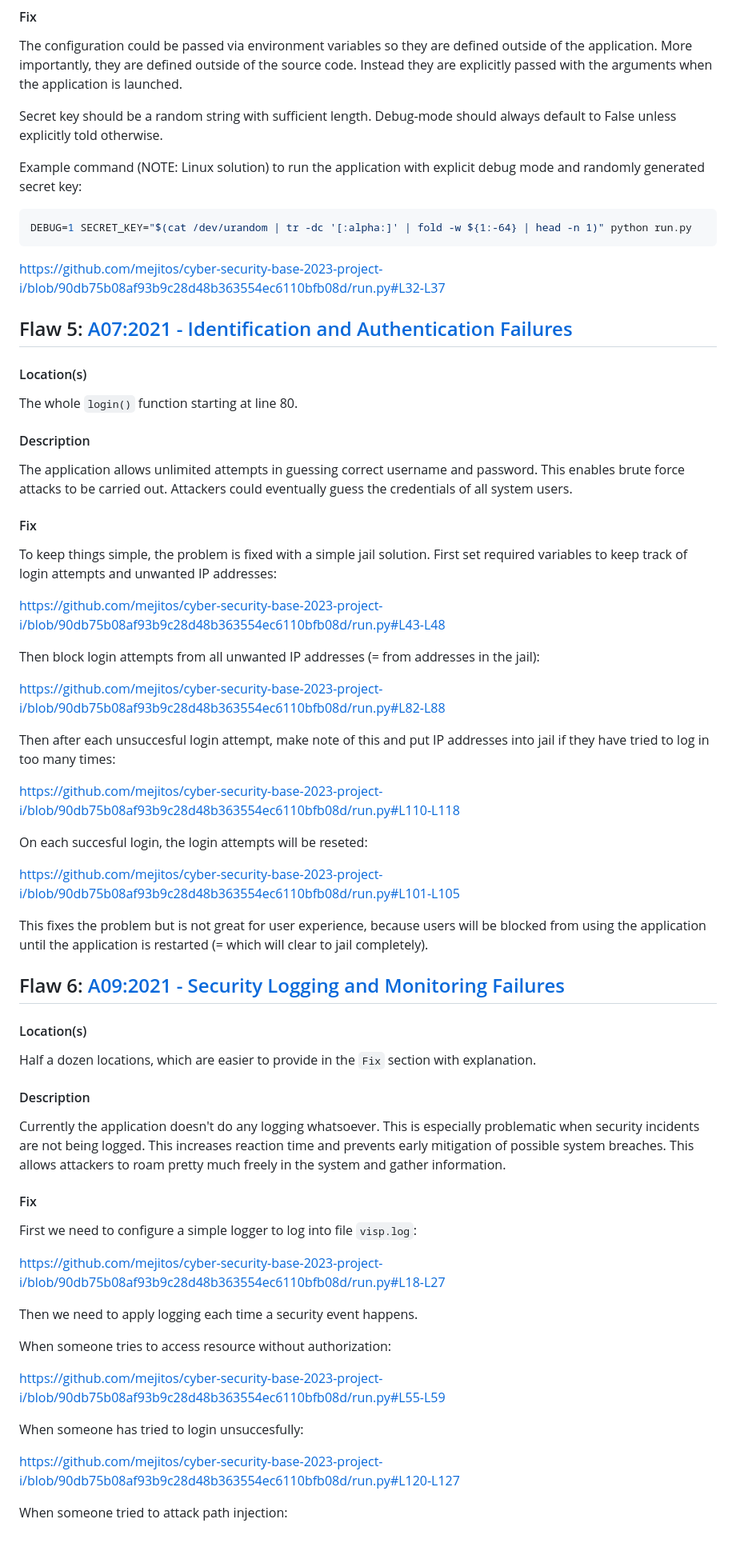
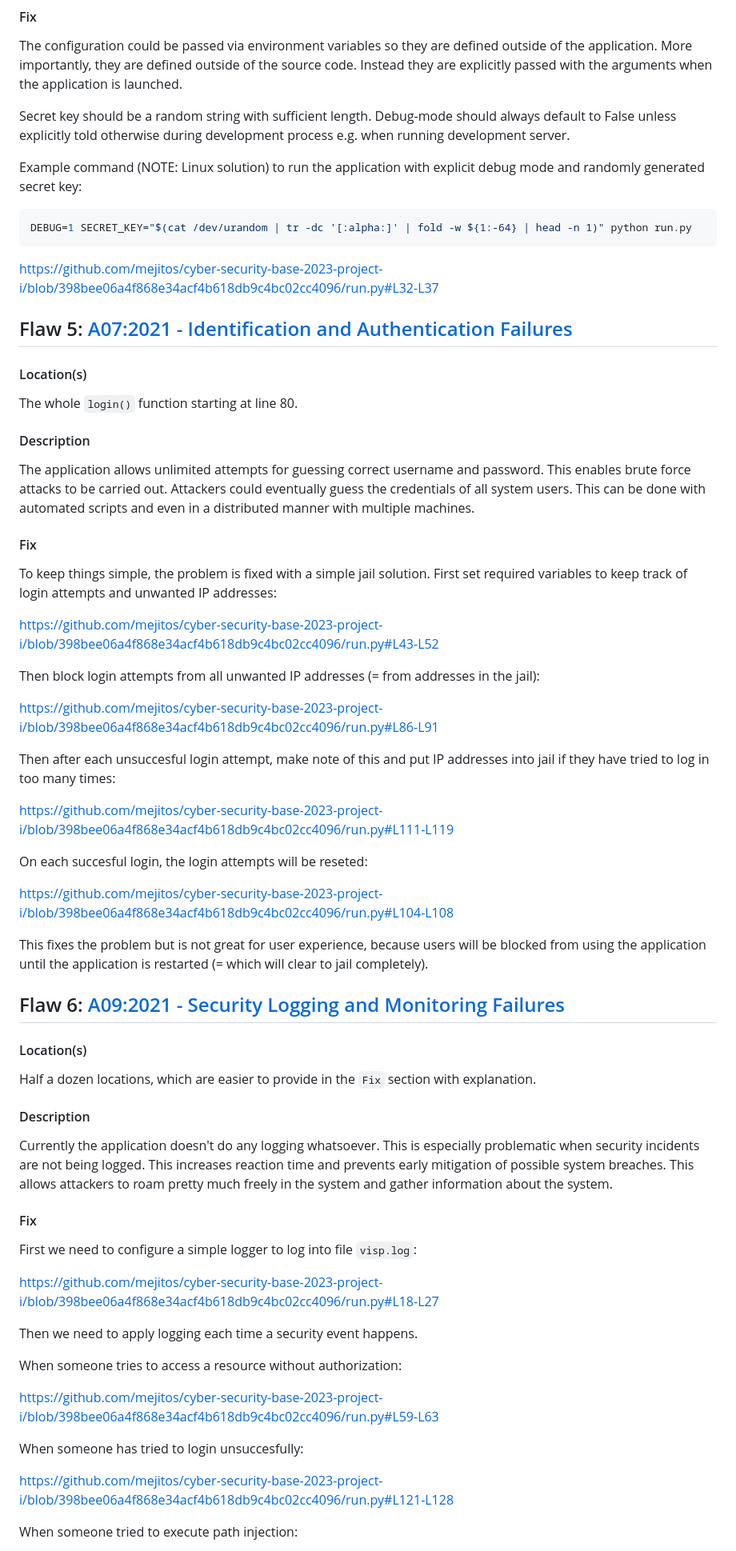
Before and after one commit to mejitos/cyber-security-base-2023-project-i, a Markdown page: writeup/README.md, the part around the change printed below. Shown: that part at 80% size. GitHub-like rendering.

Commit message:
Update writeup

````diff
--- a/writeup/README.md
+++ b/writeup/README.md
@@ -197,7 +193,8 @@ outside of the source code. Instead they are explicitly passed with the
 arguments when the application is launched.
 
 Secret key should be a random string with sufficient length. Debug-mode
-should always default to False unless explicitly told otherwise.
+should always default to False unless explicitly told otherwise during
+development process e.g. when running development server.
 
 Example command (NOTE: Linux solution) to run the application with explicit
 debug mode and randomly generated secret key:
@@ -207,8 +204,7 @@ DEBUG=1 SECRET_KEY="$(cat /dev/urandom | tr -dc '[:alpha:]' | fold -w ${1:-64} |
 ```
 
 <!-- #L32-37 -->
-
-https://github.com/mejitos/cyber-security-base-2023-project-i/blob/90db75b08af93b9c28d48b363554ec6110bfb08d/run.py#L32-L37
+https://github.com/mejitos/cyber-security-base-2023-project-i/blob/398bee06a4f868e34acf4b618db9c4bc02cc4096/run.py#L32-L37
 
 
 
@@ -222,9 +218,11 @@ The whole `login()` function starting at line 80.
 
 #### Description
 
-The application allows unlimited attempts in guessing correct username
+The application allows unlimited attempts for guessing correct username
 and password. This enables brute force attacks to be carried out. Attackers
-could eventually guess the credentials of all system users.
+could eventually guess the credentials of all system users. This can be
+done with automated scripts and even in a distributed manner with multiple
+machines.
 
 <!--
 ```bash
@@ -238,25 +236,25 @@ To keep things simple, the problem is fixed with a simple jail solution.
 First set required variables to keep track of login attempts and unwanted
 IP addresses:
 
-<!-- #L43-L48 -->
-https://github.com/mejitos/cyber-security-base-2023-project-i/blob/90db75b08af93b9c28d48b363554ec6110bfb08d/run.py#L43-L48
+<!-- #L43-L52 -->
+https://github.com/mejitos/cyber-security-base-2023-project-i/blob/398bee06a4f868e34acf4b618db9c4bc02cc4096/run.py#L43-L52
 
 Then block login attempts from all unwanted IP addresses (= from addresses
 in the jail):
 
-<!-- #L82-L88 -->
-https://github.com/mejitos/cyber-security-base-2023-project-i/blob/90db75b08af93b9c28d48b363554ec6110bfb08d/run.py#L82-L88
+<!-- #L86-L91 -->
+https://github.com/mejitos/cyber-security-base-2023-project-i/blob/398bee06a4f868e34acf4b618db9c4bc02cc4096/run.py#L86-L91
 
 Then after each unsuccesful login attempt, make note of this and put IP
 addresses into jail if they have tried to log in too many times:
 
-<!-- #L110-L118 -->
-https://github.com/mejitos/cyber-security-base-2023-project-i/blob/90db75b08af93b9c28d48b363554ec6110bfb08d/run.py#L110-L118
+<!-- #L111-L119 -->
+https://github.com/mejitos/cyber-security-base-2023-project-i/blob/398bee06a4f868e34acf4b618db9c4bc02cc4096/run.py#L111-L119
 
 On each succesful login, the login attempts will be reseted:
 
-<!-- #L101-L105 -->
-https://github.com/mejitos/cyber-security-base-2023-project-i/blob/90db75b08af93b9c28d48b363554ec6110bfb08d/run.py#L101-L105
+<!-- #L104-L108 -->
+https://github.com/mejitos/cyber-security-base-2023-project-i/blob/398bee06a4f868e34acf4b618db9c4bc02cc4096/run.py#L104-L108
 
 This fixes the problem but is not great for user experience, because
 users will be blocked from using the application until the application
@@ -278,26 +276,26 @@ Currently the application doesn't do any logging whatsoever. This is
 especially problematic when security incidents are not being logged. This
 increases reaction time and prevents early mitigation of possible system
 breaches. This allows attackers to roam pretty much freely in the system
-and gather information.
+and gather information about the system.
 
 #### Fix
 
 First we need to configure a simple logger to log into file `visp.log`:
 
 <!-- #L18-27 -->
-https://github.com/mejitos/cyber-security-base-2023-project-i/blob/90db75b08af93b9c28d48b363554ec6110bfb08d/run.py#L18-L27
+https://github.com/mejitos/cyber-security-base-2023-project-i/blob/398bee06a4f868e34acf4b618db9c4bc02cc4096/run.py#L18-L27
 
 Then we need to apply logging each time a security event happens.
 
-When someone tries to access resource without authorization:
+When someone tries to access a resource without authorization:
 
-<!-- #L55-L59 -->
-https://github.com/mejitos/cyber-security-base-2023-project-i/blob/90db75b08af93b9c28d48b363554ec6110bfb08d/run.py#L55-L59
+<!-- #L59-L63 -->
+https://github.com/mejitos/cyber-security-base-2023-project-i/blob/398bee06a4f868e34acf4b618db9c4bc02cc4096/run.py#L59-L63
 
 When someone has tried to login unsuccesfully:
 
-<!-- #L120-L127 -->
-https://github.com/mejitos/cyber-security-base-2023-project-i/blob/90db75b08af93b9c28d48b363554ec6110bfb08d/run.py#L120-L127
+<!-- #L121-L128 -->
+https://github.com/mejitos/cyber-security-base-2023-project-i/blob/398bee06a4f868e34acf4b618db9c4bc02cc4096/run.py#L121-L128
 
-When someone tried to attack path injection:
+When someone tried to execute path injection:
 
````
Also changed, not shown: other parts of writeup/README.md (+31 -32 lines).
